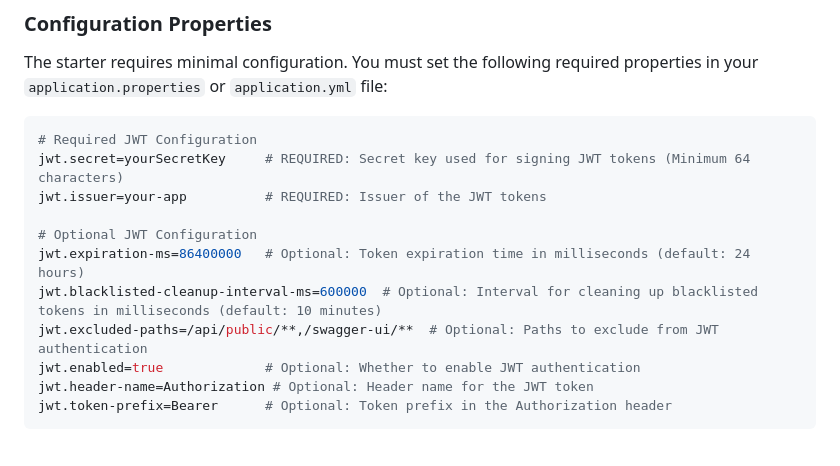
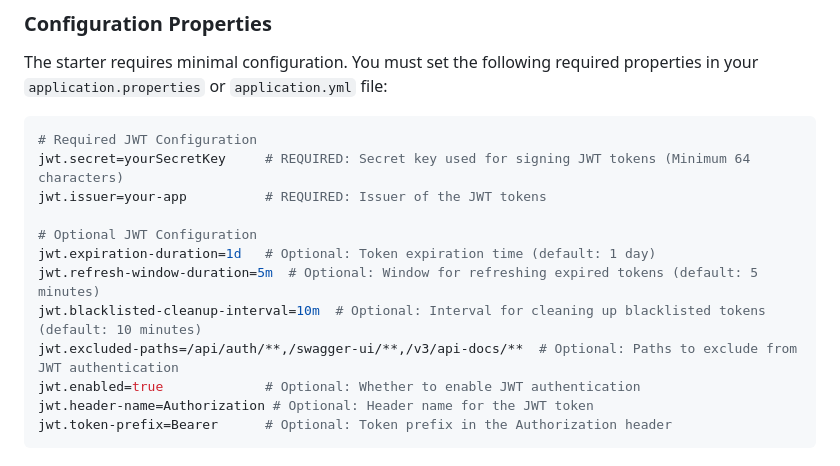
Before and after one commit to seydoucisse/jwt-spring-boot-starter, a Markdown page: README.md, the part around the change. Drawn GitHub-style.

Commit message:
:memo: docs: update README with properties new names

```diff
--- a/README.md
+++ b/README.md
@@ -63,9 +63,10 @@ jwt.secret=yourSecretKey     # REQUIRED: Secret key used for signing JWT tokens
 jwt.issuer=your-app          # REQUIRED: Issuer of the JWT tokens
 
 # Optional JWT Configuration
-jwt.expiration-ms=86400000   # Optional: Token expiration time in milliseconds (default: 24 hours)
-jwt.blacklisted-cleanup-interval-ms=600000  # Optional: Interval for cleaning up blacklisted tokens in milliseconds (default: 10 minutes)
-jwt.excluded-paths=/api/public/**,/swagger-ui/**  # Optional: Paths to exclude from JWT authentication
+jwt.expiration-duration=1d   # Optional: Token expiration time (default: 1 day)
+jwt.refresh-window-duration=5m  # Optional: Window for refreshing expired tokens (default: 5 minutes)
+jwt.blacklisted-cleanup-interval=10m  # Optional: Interval for cleaning up blacklisted tokens (default: 10 minutes)
+jwt.excluded-paths=/api/auth/**,/swagger-ui/**,/v3/api-docs/**  # Optional: Paths to exclude from JWT authentication
 jwt.enabled=true             # Optional: Whether to enable JWT authentication
 jwt.header-name=Authorization # Optional: Header name for the JWT token
 jwt.token-prefix=Bearer      # Optional: Token prefix in the Authorization header
```
Also changed, not shown: docs/index.md (+6 -6 lines).
